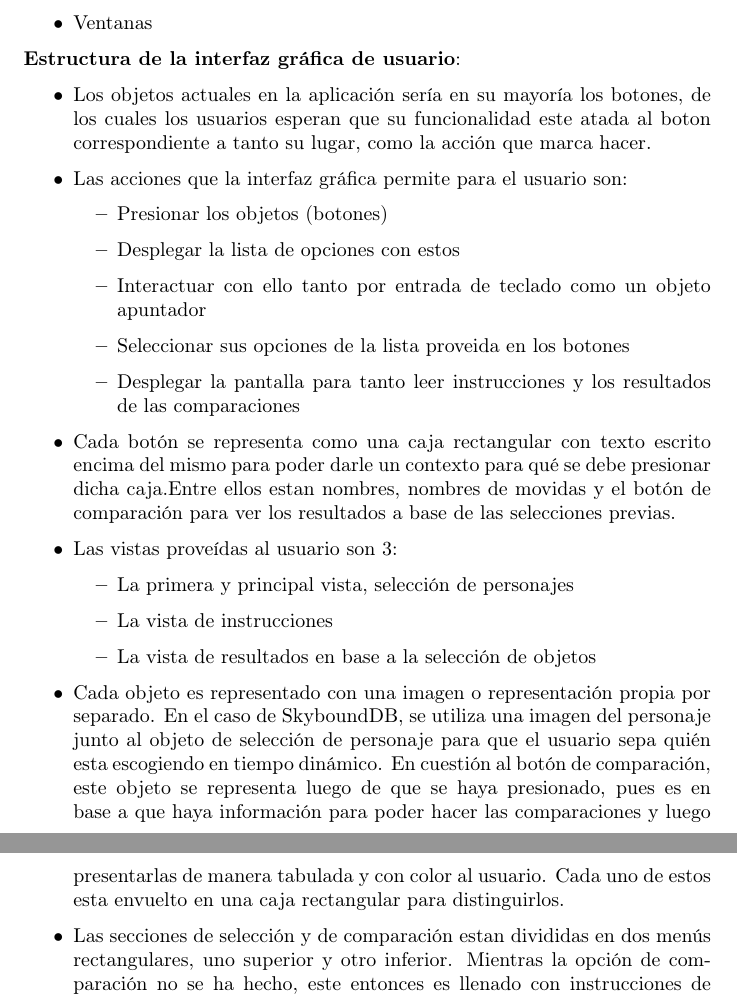
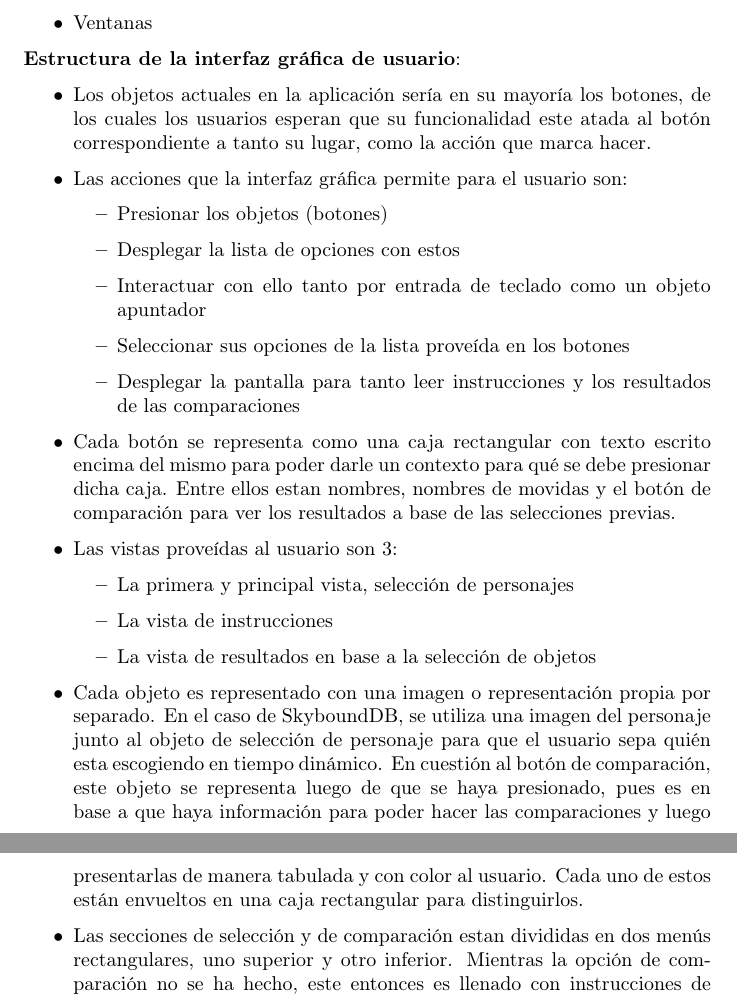
Before and after one commit to aramis-matos/latex_docs, a LaTeX document (main.tex, which reads chapters/diseno.tex): two parts of pages 24 and 25 of 30, joined at a grey line, cut so that both start at the same text. Compiled offline with pdfLaTeX.

Commit message:
Added grammar corrections

```diff
--- a/chapters/diseno.tex
+++ b/chapters/diseno.tex
@@ -69,23 +69,23 @@ Como se puede apreciar en la figuras \ref{fig: char sel}, \ref{fig: game select}
 \textbf{Estructura de la interfaz gráfica de usuario}:
 
 \begin{itemize}
-    \item Los objetos actuales en la aplicación sería en su mayoría los botones, de los cuales los usuarios esperan que su funcionalidad este atada al boton correspondiente a tanto su lugar, como la acción que marca hacer.
+    \item Los objetos actuales en la aplicación sería en su mayoría los botones, de los cuales los usuarios esperan que su funcionalidad este atada al botón correspondiente a tanto su lugar, como la acción que marca hacer.
     \item Las acciones que la interfaz gráfica permite para el usuario son:
     \begin{itemize}
         \item Presionar los objetos (botones)
         \item Desplegar la lista de opciones con estos
         \item Interactuar con ello tanto por entrada de teclado como un objeto apuntador
-        \item Seleccionar sus opciones de la lista proveida en los botones
+        \item Seleccionar sus opciones de la lista proveída en los botones
         \item Desplegar la pantalla para tanto leer instrucciones y los resultados de las comparaciones
     \end{itemize}
-    \item Cada botón se representa como una caja rectangular con texto escrito encima del mismo para poder darle un contexto para qué se debe presionar dicha caja.Entre ellos estan nombres, nombres de movidas y el botón de comparación para ver los resultados a base de las selecciones previas.
+    \item Cada botón se representa como una caja rectangular con texto escrito encima del mismo para poder darle un contexto para qué se debe presionar dicha caja. Entre ellos estan nombres, nombres de movidas y el botón de comparación para ver los resultados a base de las selecciones previas.
     \item Las vistas proveídas al usuario son 3:
     \begin{itemize}
         \item La primera y principal vista, selección de personajes
         \item La vista de instrucciones
         \item La vista de resultados en base a la selección de objetos
     \end{itemize}
-    \item Cada objeto es representado con una imagen o representación propia por separado. En el caso de SkyboundDB, se utiliza una imagen del personaje junto al objeto de selección de personaje para que el usuario sepa quién esta escogiendo en tiempo dinámico. En cuestión al botón de comparación, este objeto se representa luego de que se haya presionado, pues es en base a que haya información para poder hacer las comparaciones y luego presentarlas de manera tabulada y con color al usuario. Cada uno de estos esta envuelto en una caja rectangular para distinguirlos.
+    \item Cada objeto es representado con una imagen o representación propia por separado. En el caso de SkyboundDB, se utiliza una imagen del personaje junto al objeto de selección de personaje para que el usuario sepa quién esta escogiendo en tiempo dinámico. En cuestión al botón de comparación, este objeto se representa luego de que se haya presionado, pues es en base a que haya información para poder hacer las comparaciones y luego presentarlas de manera tabulada y con color al usuario. Cada uno de estos están envueltos en una caja rectangular para distinguirlos.
     \item Las secciones de selección y de comparación estan divididas en dos menús rectangulares, uno superior y otro inferior. Mientras la opción de comparación no se ha hecho, este entonces es llenado con instrucciones de uso para el usuario, y luego es ocultado para presentar la información pertinente a la comparación.
     \item Todo se trabaja funcionalmente mediante una sola ventana, la cual es denominada por su titulo en HTML como \textit{SkyboundDB 2.0}.
 \end{itemize}
```
Also changed, not shown: main.pdf, chapters/diseno.tex (6 more changed lines), 4 other files.
